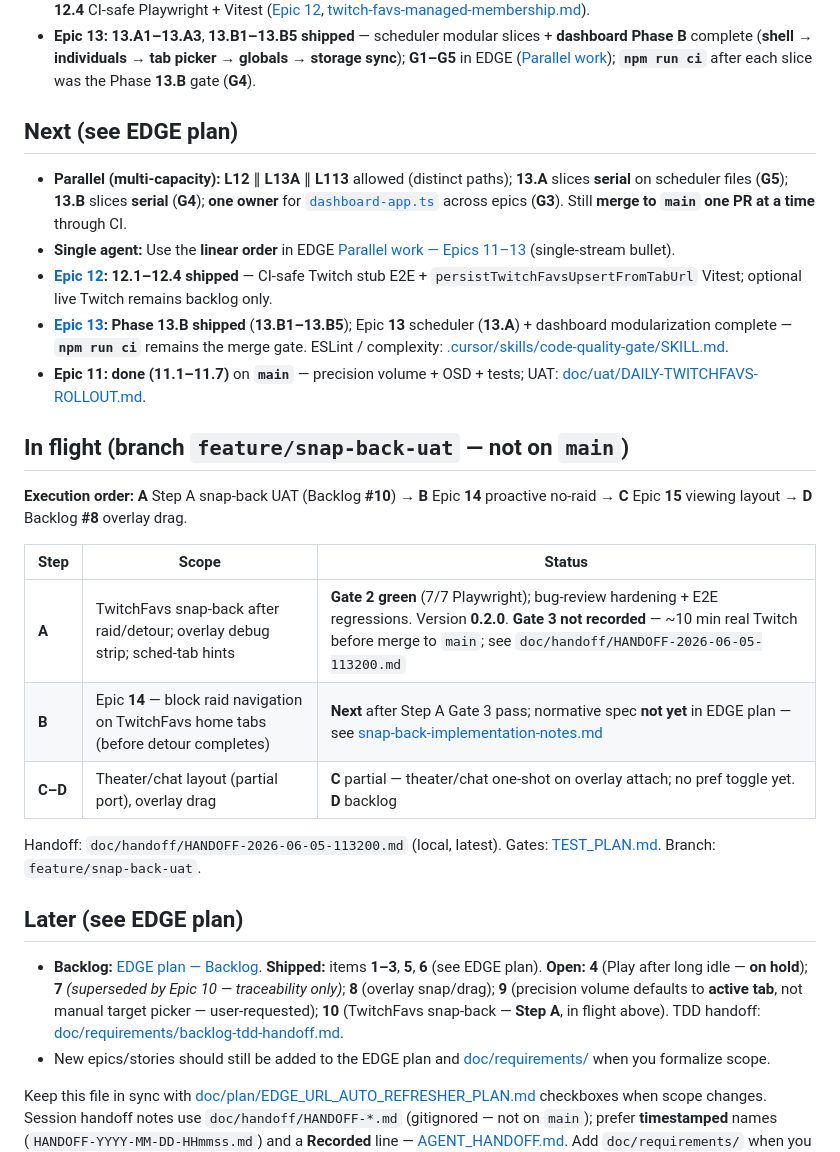
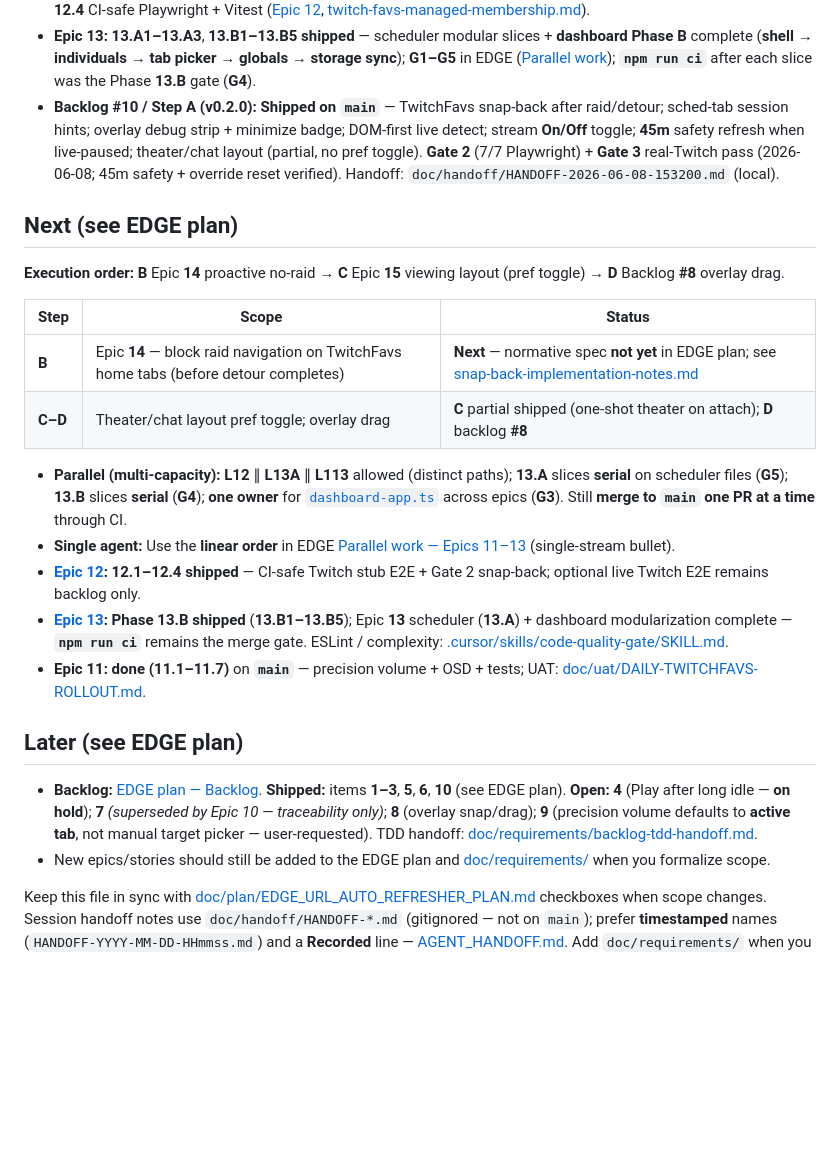
Before and after one commit to pbuckles22/URLAutoRefresher, a Markdown page: PM_PLAN.md, the part around the change. GitHub-like rendering; blank space fills up the shorter version.

```diff
--- a/PM_PLAN.md
+++ b/PM_PLAN.md
@@ -19,30 +19,26 @@ High-level phases stay aligned with [doc/plan/EDGE_URL_AUTO_REFRESHER_PLAN.md](d
 - **Epic 11:** **11.1–11.7 done** — see EDGE [Epic 11](doc/plan/EDGE_URL_AUTO_REFRESHER_PLAN.md#epic-11--precision-volume-web-audio). Optional follow-ups only (**G3** on hot files).
 - **Epic 12:** **done (12.1–12.4)** — URL-first tester notes, TwitchFavs manual checklist, **TF.5/TF.6** requirements sync, **12.4** CI-safe Playwright + Vitest ([Epic 12](doc/plan/EDGE_URL_AUTO_REFRESHER_PLAN.md#epic-12--twitchfavs--url-first-qa--ci-confidence), [twitch-favs-managed-membership.md](doc/requirements/twitch-favs-managed-membership.md)).
 - **Epic 13:** **13.A1–13.A3**, **13.B1–13.B5 shipped** — scheduler modular slices + **dashboard Phase B** complete (**shell → individuals → tab picker → globals → storage sync**); **G1–G5** in EDGE ([Parallel work](doc/plan/EDGE_URL_AUTO_REFRESHER_PLAN.md#parallel-work--epics-11-13)); **`npm run ci`** after each slice was the Phase **13.B** gate (**G4**).
+- **Backlog #10 / Step A (v0.2.0):** **Shipped on `main`** — TwitchFavs snap-back after raid/detour; sched-tab session hints; overlay debug strip + minimize badge; DOM-first live detect; stream **On/Off** toggle; **45m** safety refresh when live-paused; theater/chat layout (partial, no pref toggle). **Gate 2** (7/7 Playwright) + **Gate 3** real-Twitch pass (2026-06-08; 45m safety + override reset verified). Handoff: `doc/handoff/HANDOFF-2026-06-08-153200.md` (local).
 
 ## Next (see EDGE plan)
 
+**Execution order:** **B** Epic **14** proactive no-raid → **C** Epic **15** viewing layout (pref toggle) → **D** Backlog **#8** overlay drag.
+
+| Step    | Scope                                                                                 | Status                                                                                                                                          |
+| ------- | ------------------------------------------------------------------------------------- | ----------------------------------------------------------------------------------------------------------------------------------------------- |
+| **B**   | Epic **14** — block raid navigation on TwitchFavs home tabs (before detour completes) | **Next** — normative spec **not yet** in EDGE plan; see [snap-back-implementation-notes.md](doc/requirements/snap-back-implementation-notes.md) |
+| **C–D** | Theater/chat layout pref toggle; overlay drag                                         | **C** partial shipped (one-shot theater on attach); **D** backlog **#8**                                                                        |
+
 - **Parallel (multi-capacity):** **L12** ∥ **L13A** ∥ **L113** allowed (distinct paths); **13.A** slices **serial** on scheduler files (**G5**); **13.B** slices **serial** (**G4**); **one owner** for [`dashboard-app.ts`](src/dashboard/dashboard-app.ts) across epics (**G3**). Still **merge to `main` one PR at a time** through CI.
 - **Single agent:** Use the **linear order** in EDGE [Parallel work — Epics 11–13](doc/plan/EDGE_URL_AUTO_REFRESHER_PLAN.md#parallel-work--epics-11-13) (single-stream bullet).
-- **[Epic 12](doc/plan/EDGE_URL_AUTO_REFRESHER_PLAN.md#epic-12--twitchfavs--url-first-qa--ci-confidence):** **12.1–12.4 shipped** — CI-safe Twitch stub E2E + `persistTwitchFavsUpsertFromTabUrl` Vitest; optional live Twitch remains backlog only.
+- **[Epic 12](doc/plan/EDGE_URL_AUTO_REFRESHER_PLAN.md#epic-12--twitchfavs--url-first-qa--ci-confidence):** **12.1–12.4 shipped** — CI-safe Twitch stub E2E + Gate 2 snap-back; optional live Twitch E2E remains backlog only.
 - **[Epic 13](doc/plan/EDGE_URL_AUTO_REFRESHER_PLAN.md#epic-13--scheduler--dashboard-modularization):** **Phase 13.B shipped** (**13.B1–13.B5**); Epic **13** scheduler (**13.A**) + dashboard modularization complete — **`npm run ci`** remains the merge gate. ESLint / complexity: [.cursor/skills/code-quality-gate/SKILL.md](.cursor/skills/code-quality-gate/SKILL.md).
 - **Epic 11:** **done (11.1–11.7)** on **`main`** — precision volume + OSD + tests; UAT: [doc/uat/DAILY-TWITCHFAVS-ROLLOUT.md](doc/uat/DAILY-TWITCHFAVS-ROLLOUT.md).
 
-## In flight (branch `feature/snap-back-uat` — **not on `main`**)
-
-**Execution order:** **A** Step A snap-back UAT (Backlog **#10**) → **B** Epic **14** proactive no-raid → **C** Epic **15** viewing layout → **D** Backlog **#8** overlay drag.
-
-| Step    | Scope                                                                                 | Status                                                                                                                                                                                                             |
-| ------- | ------------------------------------------------------------------------------------- | ------------------------------------------------------------------------------------------------------------------------------------------------------------------------------------------------------------------ |
-| **A**   | TwitchFavs snap-back after raid/detour; overlay debug strip; sched-tab hints          | **Gate 2 green** (7/7 Playwright); bug-review hardening + E2E regressions. Version **0.2.0**. **Gate 3 not recorded** — ~10 min real Twitch before merge to `main`; see `doc/handoff/HANDOFF-2026-06-05-113200.md` |
-| **B**   | Epic **14** — block raid navigation on TwitchFavs home tabs (before detour completes) | **Next** after Step A Gate 3 pass; normative spec **not yet** in EDGE plan — see [snap-back-implementation-notes.md](doc/requirements/snap-back-implementation-notes.md)                                           |
-| **C–D** | Theater/chat layout (partial port), overlay drag                                      | **C** partial — theater/chat one-shot on overlay attach; no pref toggle yet. **D** backlog                                                                                                                         |
-
-Handoff: `doc/handoff/HANDOFF-2026-06-05-113200.md` (local, latest). Gates: [TEST_PLAN.md](TEST_PLAN.md#release-gates-twitchfavs--snap-back). Branch: `feature/snap-back-uat`.
-
 ## Later (see EDGE plan)
 
-- **Backlog:** [EDGE plan — Backlog](doc/plan/EDGE_URL_AUTO_REFRESHER_PLAN.md#backlog-ux--polish--bugs). **Shipped:** items **1–3**, **5**, **6** (see EDGE plan). **Open:** **4** (Play after long idle — **on hold**); **7** _(superseded by Epic 10 — traceability only)_; **8** (overlay snap/drag); **9** (precision volume defaults to **active tab**, not manual target picker — user-requested); **10** (TwitchFavs snap-back — **Step A**, in flight above). TDD handoff: [doc/requirements/backlog-tdd-handoff.md](doc/requirements/backlog-tdd-handoff.md).
+- **Backlog:** [EDGE plan — Backlog](doc/plan/EDGE_URL_AUTO_REFRESHER_PLAN.md#backlog-ux--polish--bugs). **Shipped:** items **1–3**, **5**, **6**, **10** (see EDGE plan). **Open:** **4** (Play after long idle — **on hold**); **7** _(superseded by Epic 10 — traceability only)_; **8** (overlay snap/drag); **9** (precision volume defaults to **active tab**, not manual target picker — user-requested). TDD handoff: [doc/requirements/backlog-tdd-handoff.md](doc/requirements/backlog-tdd-handoff.md).
 - New epics/stories should still be added to the EDGE plan and [doc/requirements/](doc/requirements/) when you formalize scope.
 
 Keep this file in sync with [doc/plan/EDGE_URL_AUTO_REFRESHER_PLAN.md](doc/plan/EDGE_URL_AUTO_REFRESHER_PLAN.md) checkboxes when scope changes. Session handoff notes use `doc/handoff/HANDOFF-*.md` (gitignored — not on `main`); prefer **timestamped** names (`HANDOFF-YYYY-MM-DD-HHmmss.md`) and a **Recorded** line — [AGENT_HANDOFF.md](AGENT_HANDOFF.md). Add `doc/requirements/` when you use it.
```
Also changed, not shown: doc/plan/EDGE_URL_AUTO_REFRESHER_PLAN.md (+2 -0 lines).
